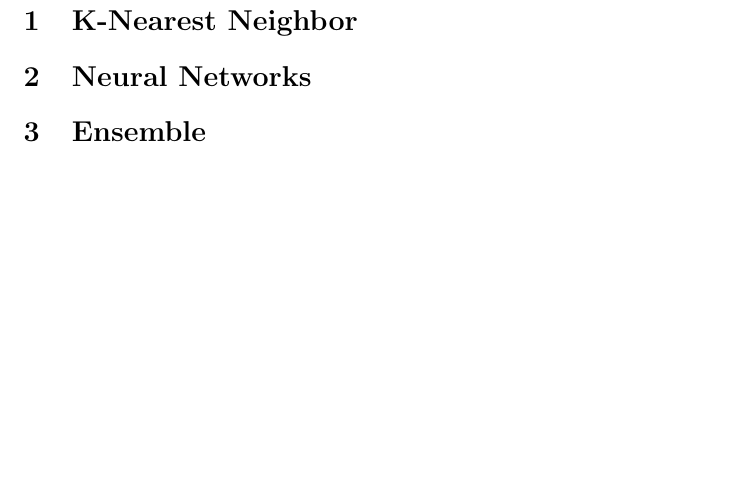
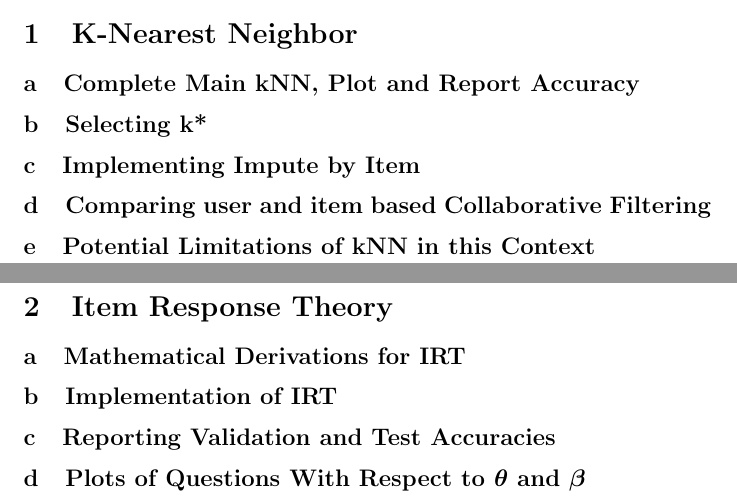
Before and after one commit to RealYHD/csc311-final-project-playground, a LaTeX document (report_latex/final_project.tex): part of page 2 of 2 before the commit and two parts of pages 3 and 4 of 7 after it, the two joined at a grey line, cut so that both start at the same text, the shorter picture padded with empty space. Compiled offline with pdfLaTeX; a LaTeX package or settings file that is missing is left out.

Commit message:
Finished general final_project structure.

```diff
--- a/report_latex/final_project.tex
+++ b/report_latex/final_project.tex
@@ -15,3 +22,15 @@
 
     \section{K-Nearest Neighbor}
-    \subsectionmark{}
+    \subsection{Complete Main kNN, Plot and Report Accuracy}
+    \subsection{Selecting k*}
+    \subsection{Implementing Impute by Item}
+    \subsection{Comparing user and item based Collaborative Filtering}
+    \subsection{Potential Limitations of kNN in this Context}
+
+    \pagebreak
+
+    \section{Item Response Theory}
+    \subsection{Mathematical Derivations for IRT}
+    \subsection{Implementation of IRT}
+    \subsection{Reporting Validation and Test Accuracies}
+    \subsection{Plots of Questions With Respect to $\bm{\theta}$ and $\bm{\beta}$}
```
Also changed, not shown: report_latex/final_project.pdf, report_latex/final_project.tex (27 more changed lines).
